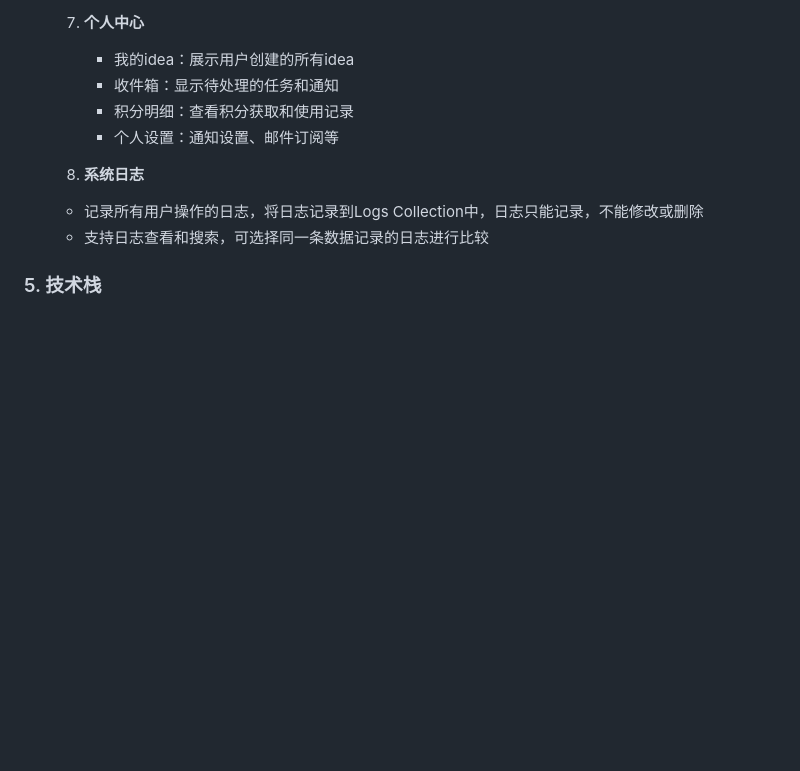
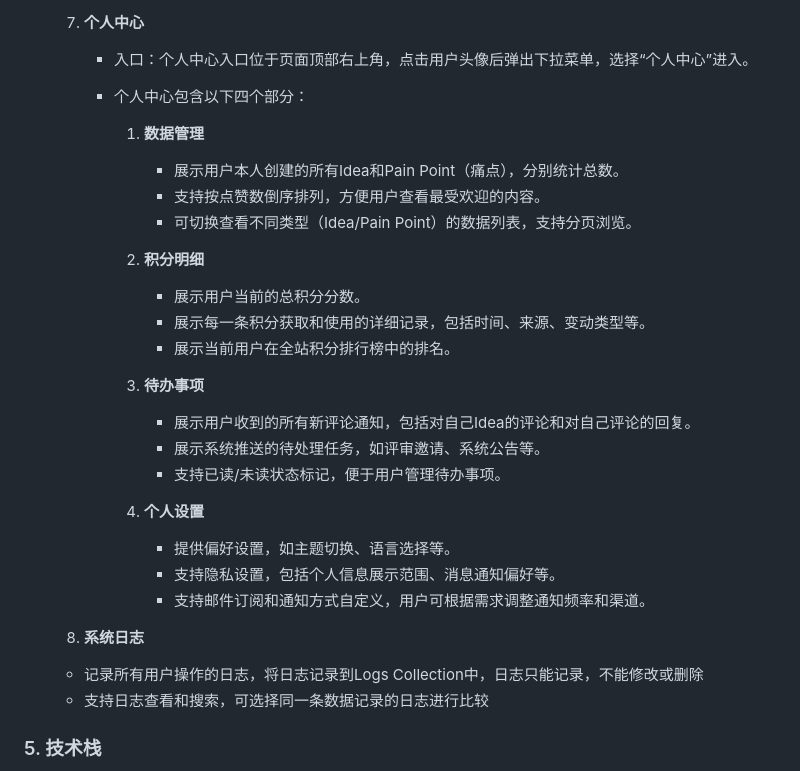
Before and after one commit to xmhuang0611/idea-wall, a Markdown page: docs/introduction-cn.md, the part around the change. Drawn GitHub-style; blank space fills up the shorter version.

```diff
--- a/docs/introduction-cn.md
+++ b/docs/introduction-cn.md
@@ -104,11 +104,28 @@
      - 通知设置：用户可自定义通知方式和频率
 
   7. **个人中心**
-     - 我的idea：展示用户创建的所有idea
-     - 收件箱：显示待处理的任务和通知
-     - 积分明细：查看积分获取和使用记录
-     - 个人设置：通知设置、邮件订阅等
+     - 入口：个人中心入口位于页面顶部右上角，点击用户头像后弹出下拉菜单，选择“个人中心”进入。
+     - 个人中心包含以下四个部分：
 
+       1. **数据管理**
+          - 展示用户本人创建的所有Idea和Pain Point（痛点），分别统计总数。
+          - 支持按点赞数倒序排列，方便用户查看最受欢迎的内容。
+          - 可切换查看不同类型（Idea/Pain Point）的数据列表，支持分页浏览。
+
+       2. **积分明细**
+          - 展示用户当前的总积分分数。
+          - 展示每一条积分获取和使用的详细记录，包括时间、来源、变动类型等。
+          - 展示当前用户在全站积分排行榜中的排名。
+
+       3. **待办事项**
+          - 展示用户收到的所有新评论通知，包括对自己Idea的评论和对自己评论的回复。
+          - 展示系统推送的待处理任务，如评审邀请、系统公告等。
+          - 支持已读/未读状态标记，便于用户管理待办事项。
+
+       4. **个人设置**
+          - 提供偏好设置，如主题切换、语言选择等。
+          - 支持隐私设置，包括个人信息展示范围、消息通知偏好等。
+          - 支持邮件订阅和通知方式自定义，用户可根据需求调整通知频率和渠道。
    8. **系统日志**
      - 记录所有用户操作的日志，将日志记录到Logs Collection中，日志只能记录，不能修改或删除
      - 支持日志查看和搜索，可选择同一条数据记录的日志进行比较
```
Also changed, not shown: docs/db-design.md (+34 -0 lines).
